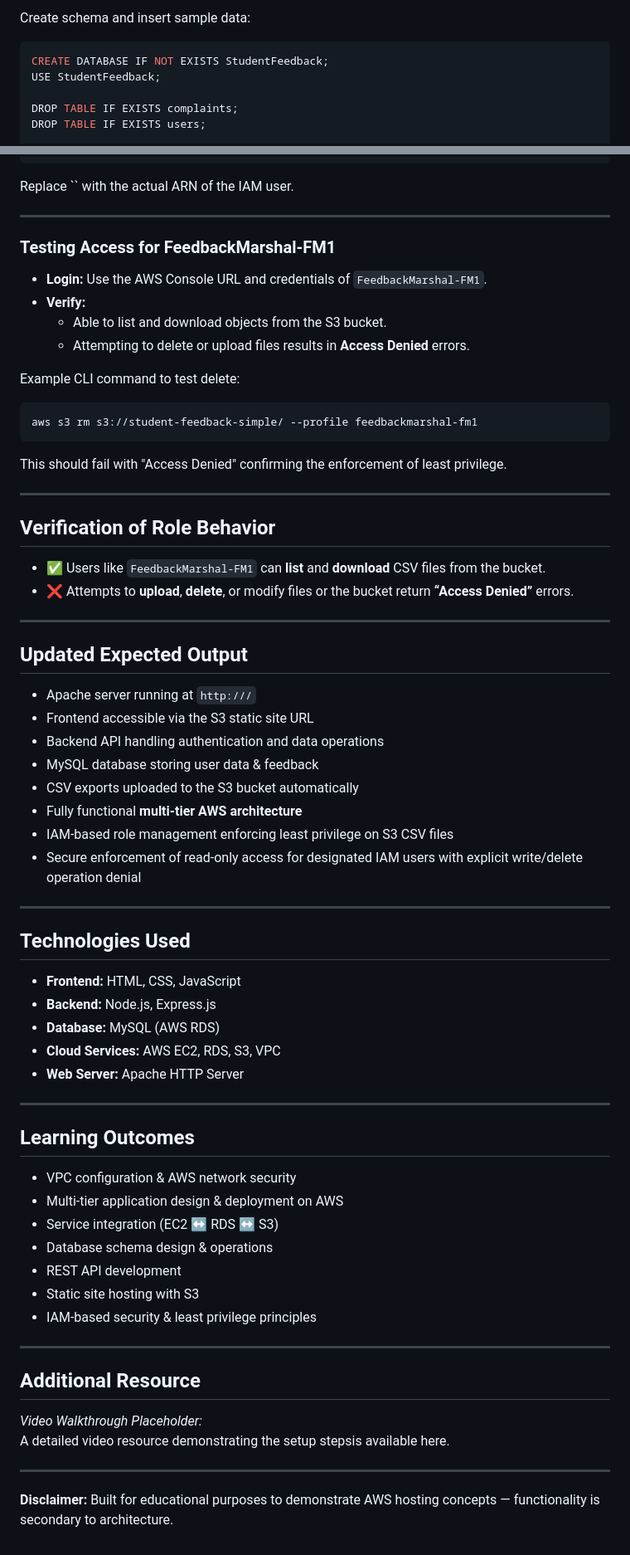
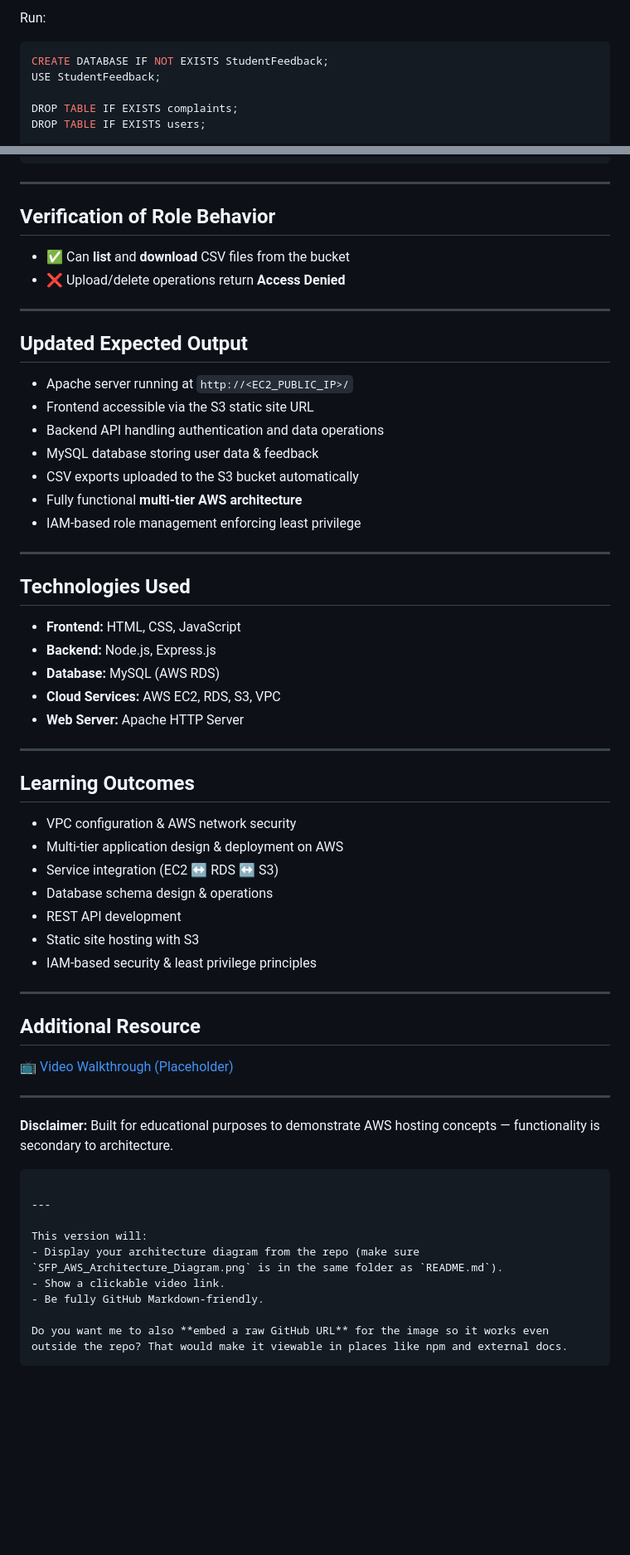
Before and after one commit to VinayakGubber/SFP, a Markdown page: README.md, 2 parts joined by grey strips. Shown at 83% size. Rendered like a GitHub page; blank space fills up the shorter version.

````diff
--- a/README.md
+++ b/README.md
@@ -151,6 +156,6 @@ mysql -h  -u  -p
 ```
 
-Create schema and insert sample data:
+Run:
 
 ```sql
 CREATE DATABASE IF NOT EXISTS StudentFeedback;
@@ -338,75 +327,65 @@ Modify the S3 bucket policy to allow wide access but explicitly deny write/delet
 }
 ```
 
-Replace `` with the actual ARN of the IAM user.
-
-***
-
-### Testing Access for FeedbackMarshal-FM1
-
-- **Login:** Use the AWS Console URL and credentials of `FeedbackMarshal-FM1`.
-- **Verify:**
-  - Able to list and download objects from the S3 bucket.
-  - Attempting to delete or upload files results in **Access Denied** errors.
-
-Example CLI command to test delete:
-
-```bash
-aws s3 rm s3://student-feedback-simple/ --profile feedbackmarshal-fm1
-```
-
-This should fail with "Access Denied" confirming the enforcement of least privilege.
-
-***
+---
 
 ## Verification of Role Behavior
 
-- ✅ Users like `FeedbackMarshal-FM1` can **list** and **download** CSV files from the bucket.
-- ❌ Attempts to **upload**, **delete**, or modify files or the bucket return **“Access Denied”** errors.
+* ✅ Can **list** and **download** CSV files from the bucket
+* ❌ Upload/delete operations return **Access Denied**
 
-***
+---
 
 ## Updated Expected Output
 
-- Apache server running at `http:///`
-- Frontend accessible via the S3 static site URL
-- Backend API handling authentication and data operations
-- MySQL database storing user data & feedback
-- CSV exports uploaded to the S3 bucket automatically
-- Fully functional **multi-tier AWS architecture**
-- IAM-based role management enforcing least privilege on S3 CSV files
-- Secure enforcement of read-only access for designated IAM users with explicit write/delete operation denial
+* Apache server running at `http://<EC2_PUBLIC_IP>/`
+* Frontend accessible via the S3 static site URL
+* Backend API handling authentication and data operations
+* MySQL database storing user data & feedback
+* CSV exports uploaded to the S3 bucket automatically
+* Fully functional **multi-tier AWS architecture**
+* IAM-based role management enforcing least privilege
 
-***
+---
 
 ## Technologies Used
 
-- **Frontend:** HTML, CSS, JavaScript
-- **Backend:** Node.js, Express.js
-- **Database:** MySQL (AWS RDS)
-- **Cloud Services:** AWS EC2, RDS, S3, VPC
-- **Web Server:** Apache HTTP Server
+* **Frontend:** HTML, CSS, JavaScript
+* **Backend:** Node.js, Express.js
+* **Database:** MySQL (AWS RDS)
+* **Cloud Services:** AWS EC2, RDS, S3, VPC
+* **Web Server:** Apache HTTP Server
 
-***
+---
 
 ## Learning Outcomes
 
-- VPC configuration & AWS network security
-- Multi-tier application design & deployment on AWS
-- Service integration (EC2 ↔ RDS ↔ S3)
-- Database schema design & operations
-- REST API development
-- Static site hosting with S3
-- IAM-based security & least privilege principles
+* VPC configuration & AWS network security
+* Multi-tier application design & deployment on AWS
+* Service integration (EC2 ↔ RDS ↔ S3)
+* Database schema design & operations
+* REST API development
+* Static site hosting with S3
+* IAM-based security & least privilege principles
 
-***
+---
 
 ## Additional Resource
 
-*Video Walkthrough Placeholder:*
-A detailed video resource demonstrating the setup stepsis available here.
+[📺 Video Walkthrough (Placeholder)](https://youtu.be/1dKDs9hWn88)
 
-
-***
+---
 
 **Disclaimer:** Built for educational purposes to demonstrate AWS hosting concepts — functionality is secondary to architecture.
+
+```
+
+---
+
+This version will:
+- Display your architecture diagram from the repo (make sure `SFP_AWS_Architecture_Diagram.png` is in the same folder as `README.md`).
+- Show a clickable video link.
+- Be fully GitHub Markdown-friendly.
+
+Do you want me to also **embed a raw GitHub URL** for the image so it works even outside the repo? That would make it viewable in places like npm and external docs.
+```
````
Also changed, not shown: other parts of README.md (+34 -45 lines).
